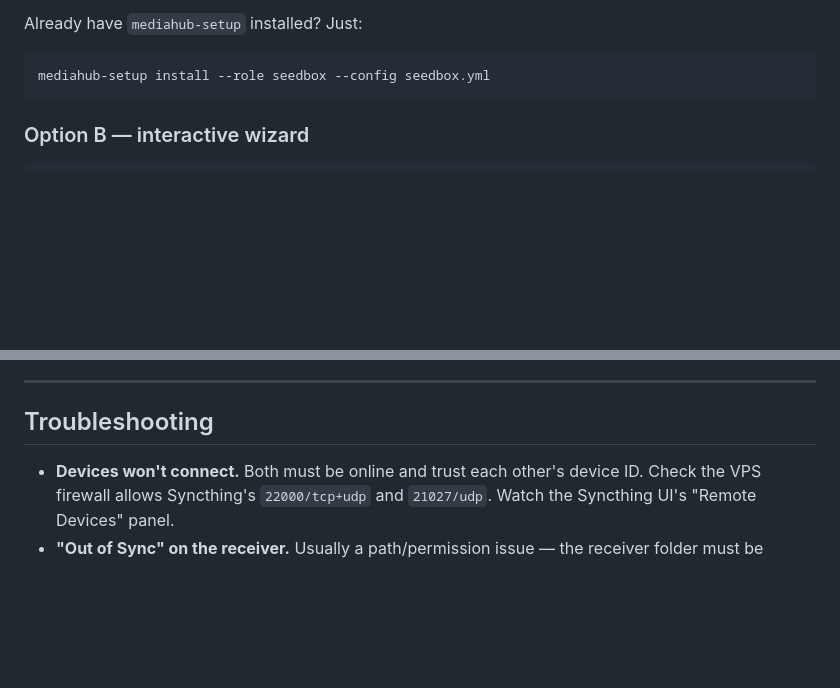
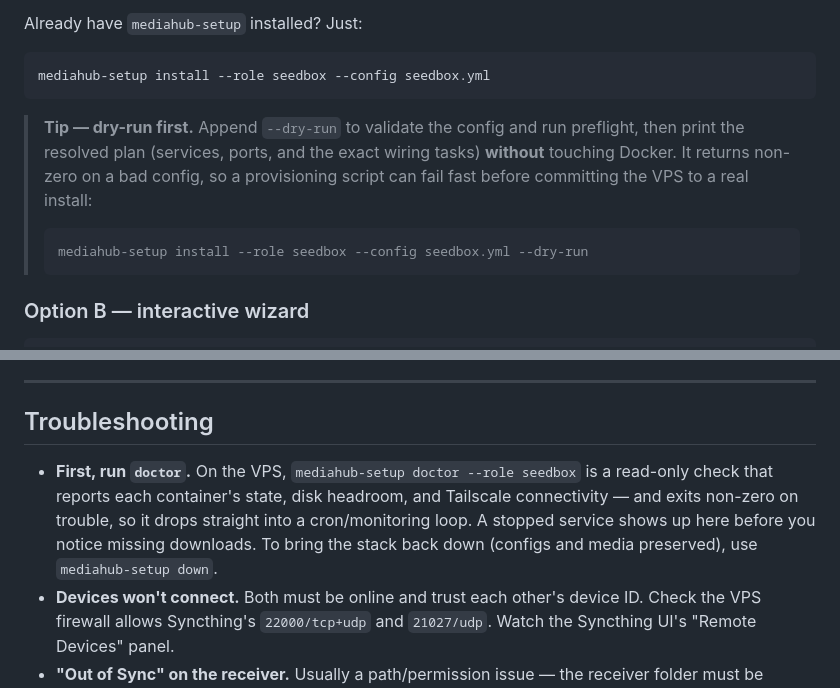
Before and after one commit to dhouchin1/mediahub-setup, a Markdown page: docs/REMOTE-SEEDBOX.md, 2 parts joined by grey strips. Drawn GitHub-style; blank space fills up the shorter version.

````diff
--- a/docs/REMOTE-SEEDBOX.md
+++ b/docs/REMOTE-SEEDBOX.md
@@ -84,6 +84,16 @@ Already have `mediahub-setup` installed? Just:
 ```bash
 mediahub-setup install --role seedbox --config seedbox.yml
 ```
+
+> **Tip — dry-run first.** Append `--dry-run` to validate the config and run
+> preflight, then print the resolved plan (services, ports, and the exact
+> wiring tasks) **without** touching Docker. It returns non-zero on a bad
+> config, so a provisioning script can fail fast before committing the VPS to
+> a real install:
+>
+> ```bash
+> mediahub-setup install --role seedbox --config seedbox.yml --dry-run
+> ```
 
 ### Option B — interactive wizard
 
@@ -207,6 +217,12 @@ Enable **Gluetun** in Settings to route qBittorrent's traffic through a VPN:
 
 ## Troubleshooting
 
+- **First, run `doctor`.** On the VPS, `mediahub-setup doctor --role seedbox`
+  is a read-only check that reports each container's state, disk headroom, and
+  Tailscale connectivity — and exits non-zero on trouble, so it drops straight
+  into a cron/monitoring loop. A stopped service shows up here before you
+  notice missing downloads. To bring the stack back down (configs and media
+  preserved), use `mediahub-setup down`.
 - **Devices won't connect.** Both must be online and trust each other's device
   ID. Check the VPS firewall allows Syncthing's `22000/tcp+udp` and
   `21027/udp`. Watch the Syncthing UI's "Remote Devices" panel.
````
Also changed, not shown: README.md (+28 -0 lines).
